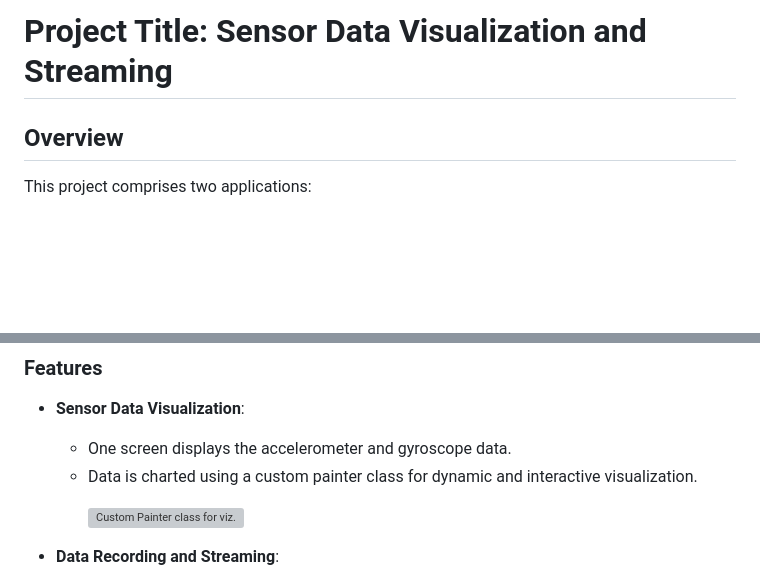
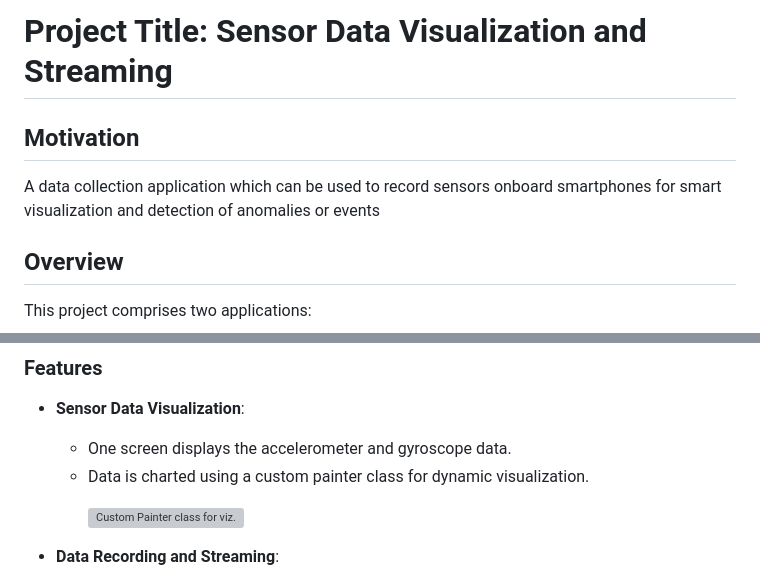
Before and after one commit to Kshitijpawar/Sensors-App, a Markdown page: README.md, 2 parts joined by grey strips. GitHub-like rendering; blank space fills up the shorter version; grey boxes are pictures that could not be loaded.

Commit message:
added motivation to readme

```diff
--- a/README.md
+++ b/README.md
@@ -1,5 +1,6 @@
 # Project Title: Sensor Data Visualization and Streaming
-
+## Motivation
+A data collection application which can be used to record sensors onboard smartphones for smart visualization and detection of anomalies or events
 ## Overview
 
 This project comprises two applications:
@@ -14,7 +15,7 @@ This project comprises two applications:
 - **Sensor Data Visualization**:
 
   - One screen displays the accelerometer and gyroscope data.
-  - Data is charted using a custom painter class for dynamic and interactive visualization.
+  - Data is charted using a custom painter class for dynamic visualization.
     <!-- ![Mobile App Sensor Data Visualization](git_images\Screenshot_20240509-132226.png) -->
     <p align= "left">
       <img src="git_images\Screenshot_20240611-215230.png" alt="Custom Painter class for viz." width="300">
```
